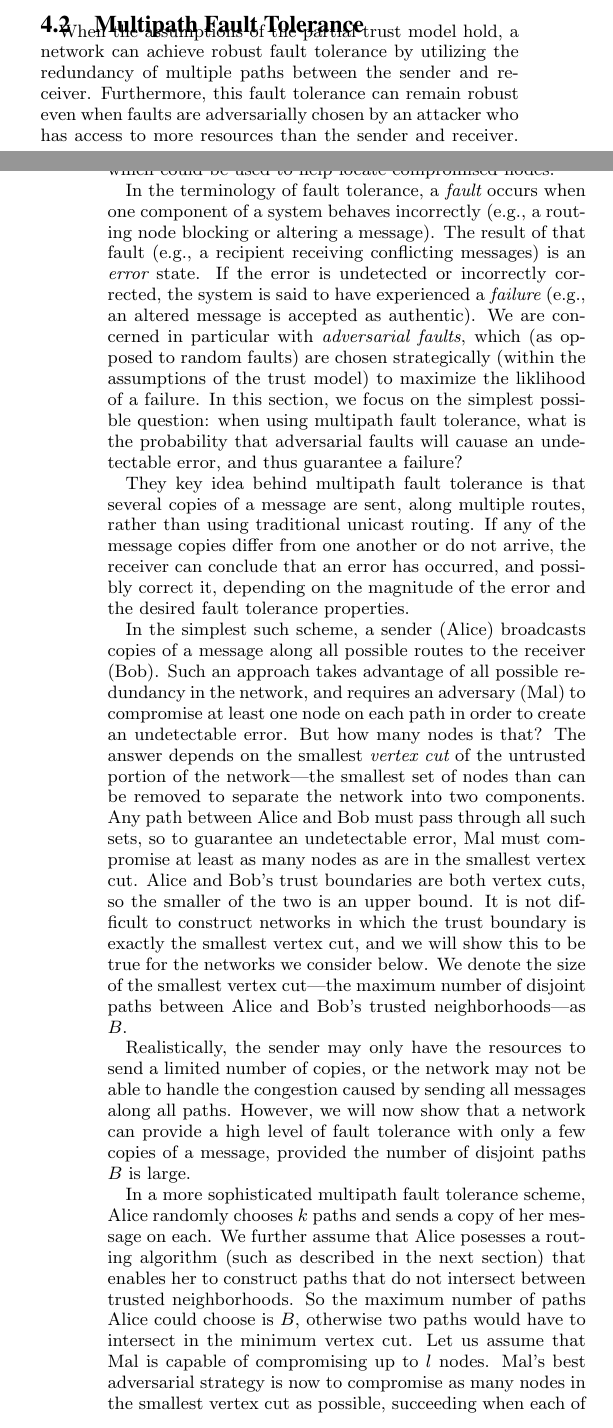
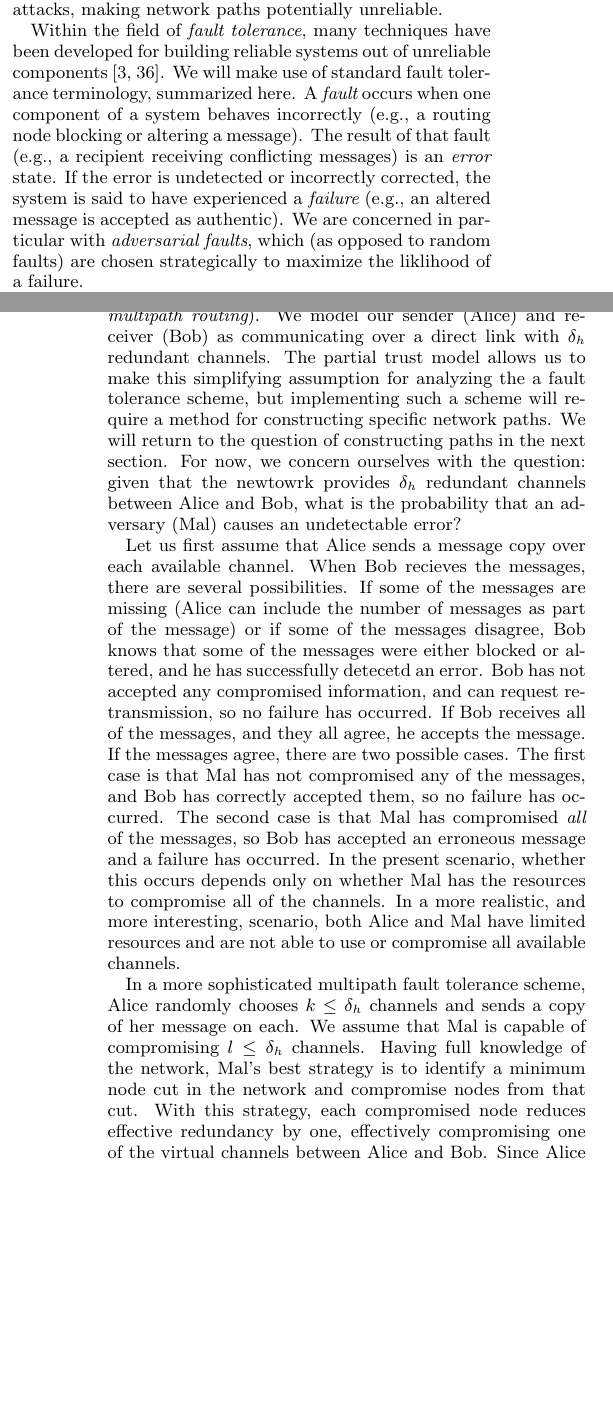
Before and after one commit to elplatt/Paper-Dissertation, a LaTeX paper (wsdm-2017/source/paper.tex): two parts of the columns of pages 4 and 5 of 10 before the commit and two parts of the columns of pages 3 and 5 of 10 after it, joined at a grey line, cut at the place of the change, the shorter picture padded with empty space. Compiled offline with pdfLaTeX.

Commit message:
Changes to trust and fault tolerance. Add intro to butterfly routing.

```diff
--- a/wsdm-2017/source/paper.tex
+++ b/wsdm-2017/source/paper.tex
@@ -513,7 +501,26 @@ As such networks grow, the number of nodes will exceed the number of links
 any single node can support.
 As a result, some pairs of nodes are only connected indirectly,
 through at least one intermediary node.
-These intermediary nodes are targets for potential attacks.
+These intermediary nodes are targets for potential attacks,
+making network paths potentially unreliable.
+
+Within the field of {\em fault tolerance},
+many techniques have been developed for building reliable systems
+out of unreliable components
+\cite{avizienis_basic_2004, von_neumann_probabilistic_1956}.
+We will make use of standard fault tolerance terminology, summarized here.
+A {\em fault} occurs when one component
+of a system behaves incorrectly (e.g., a routing node blocking or
+altering a message).
+The result of that fault (e.g., a recipient receiving conflicting messages)
+is an {\em error} state.
+If the error is undetected or incorrectly corrected, the system is
+said to have experienced a {\em failure} (e.g., an altered message is
+accepted as authentic).
+We are concerned in particular with {\em adversarial faults},
+which (as opposed to random faults)
+are chosen strategically to maximize the liklihood of a failure.
+
 In communication networks,
 the threat model is as follows: Alice sends a message to
 Bob via one or more intermediaries,
@@ -638,2 +647,0 @@ directly connected by a virtual channel with redundancy at least $\delta_h$.
-We will now describe such a scheme and evaluate its fault
-tolerance properties.
@@ -667,80 +678,54 @@ compromise all possible paths between Alice and Bob.
 
 \subsection{Multipath Fault Tolerance}
 
-When the assumptions of the partial trust model hold, a network can achieve
-robust fault tolerance by utilizing the redundancy of multiple paths
-between the sender and receiver.
-Furthermore, this fault tolerance can remain robust even when faults are
-adversarially chosen by an attacker who has access to more resources
-than the sender and receiver.
-On a structured network, multipath fault tolerance reveals not just when
-an error has occured, but also provides information about which paths provide
-conflicting information,
-which could be used to help locate compromised nodes.
+Once we have determined a network's effective redundancy,
+we can apply redundancy-based fault tolerance techniques,
+by sending multiple copies of a message
+({\em concurrent multipath routing}).
+We model our sender (Alice) and receiver (Bob) as
+communicating over a direct link with $\delta_h$ redundant channels.
+The partial trust model allows us to make this simplifying assumption
+for analyzing the a fault tolerance scheme,
+but implementing such a scheme will require a method for constructing
+specific network paths.
+We will return to the question of constructing paths in the next section.
+For now, we concern ourselves with the question:
+given that the newtowrk provides $\delta_h$ redundant channels between
+Alice and Bob,
+what is the probability that an adversary (Mal) causes an undetectable
+error?
 
-In the terminology of fault tolerance, a {\em fault} occurs when one component
-of a system behaves incorrectly (e.g., a routing node blocking or
-altering a message).
-The result of that fault (e.g., a recipient receiving conflicting messages)
-is an {\em error} state.
-If the error is undetected or incorrectly corrected, the system is
-said to have experienced a {\em failure} (e.g., an altered message is
-accepted as authentic).
-We are concerned in particular with {\em adversarial faults},
-which (as opposed to random faults)
-are chosen strategically (within the assumptions of the trust model)
-to maximize the liklihood of a failure.
-In this section, we focus on the simplest possible question:
-when using multipath fault tolerance,
-what is the probability that adversarial faults will cauase an undetectable
-error, and thus guarantee a failure?
-
-They key idea behind multipath fault tolerance is that several copies of
-a message are sent, along multiple routes,
-rather than using traditional unicast routing.
-If any of the message copies differ from one another or do not arrive,
-the receiver can conclude that an error has occurred,
-and possibly correct it, depending on the magnitude of the error
-and the desired fault tolerance properties.
-
-In the simplest such scheme, a sender (Alice) broadcasts copies of a message
-along all possible routes to the receiver (Bob).
-Such an approach takes advantage of all possible redundancy in the network,
-and requires an adversary (Mal) to compromise at least one node on each path
-in order to create an undetectable error.
-But how many nodes is that?
-The answer depends on the smallest {\em vertex cut} of the untrusted
-portion of the network---the smallest set of nodes than can be removed
-to separate the network into two components.
-Any path between Alice and Bob must pass through all such sets,
-so to guarantee an undetectable error, Mal must compromise at least as many
-nodes as are in the smallest vertex cut.
-Alice and Bob's trust boundaries are both vertex cuts,
-so the smaller of the two is an upper bound.
-It is not difficult to construct networks in which the trust boundary is exactly
-the smallest vertex cut,
-and we will show this to be true for the networks we consider below.
-We denote the size of the smallest vertex cut---the
-maximum number of disjoint paths between Alice and Bob's trusted
-neighborhoods---as $B$.
-
-Realistically, the sender may only have the resources to send a limited number of
-copies, or the network may not be able to handle the congestion caused by
-sending all messages along all paths.
-However, we will now show that a network can provide a high level of
-fault tolerance with only a few copies of a message,
-provided the number of disjoint paths $B$ is large.
+Let us first assume that Alice sends a message copy over each available
+channel.
+When Bob recieves the messages, there are several possibilities.
+If some of the messages are missing
+(Alice can include the number of messages as part of the message)
+or if some of the messages disagree,
+Bob knows that some of the messages were either blocked or altered,
+and he has successfully detecetd an error.
+Bob has not accepted any compromised information,
+and can request retransmission, so no failure has occurred.
+If Bob receives all of the messages, and they all agree,
+he accepts the message.
+If the messages agree, there are two possible cases.
+The first case is that Mal has not compromised any of the messages,
+and Bob has correctly accepted them, so no failure has occurred.
+The second case is that Mal has compromised {\em all} of the messages,
+so Bob has accepted an erroneous message and a failure has occurred.
+In the present scenario,
+whether this occurs depends only on whether Mal has the resources to
+compromise all of the channels.
+In a more realistic, and more interesting, scenario,
+both Alice and Mal have limited resources and are not able to use or
+compromise all available channels.
 
 In a more sophisticated multipath fault tolerance scheme,
-Alice randomly chooses $k$ paths and sends a copy of
+Alice randomly chooses $k \leq \delta_h$ channels and sends a copy of
 her message on each.
-We further assume that Alice posesses a routing algorithm
-(such as described in the next section)
-that enables her to construct paths that
-do not intersect between trusted neighborhoods.
-So the maximum number of paths Alice could choose is $B$,
-otherwise two paths would have to intersect in the minimum vertex cut.
-Let us assume that Mal is capable of compromising up to $l$ nodes.
-Mal's best adversarial strategy is now to compromise as many nodes in the smallest
-vertex cut as possible,
-succeeding when each of Alice's paths include one of the compromised nodes.
+We assume that Mal is capable of compromising $l \leq \delta_h$ channels.
+Having full knowledge of the network,
+Mal's best strategy is to identify a minimum node cut in the network
+and compromise nodes from that cut.
+With this strategy, each compromised node reduces effective redundancy by one,
+effectively compromising one of the virtual channels between Alice and Bob.
+Since Alice chooses channels randomly,
@@ -765,4 +749,3 @@ p_f &\approx&
     \left( \frac{\beta-\alpha}{1-\alpha} \right)^{\alpha}
     \left( \frac{\beta}{\beta-\alpha} \right)^{\beta}
     (1-\alpha)
-\right]^B.
@@ -789,0 +772 @@ but also disincentivized.
+In order to derive the above results, we have assumed that Alice and all
@@ -792,8 +779,7 @@ but also disincentivized.
 \centerline{\includegraphics{fig-perror}}
 \caption{
 The probability of an undetectable error as a function of the number of
-message copies and the number of adversarial faults,
-for various numbers of redundant paths.
+message copies and the number of adversarial faults.
 }
 \label{fig:pfail}
 \end{figure}
```
Also changed, not shown: wsdm-2017/source/paper.bib (+23 -0 lines), wsdm-2017/source/paper.tex (129 more changed lines).
